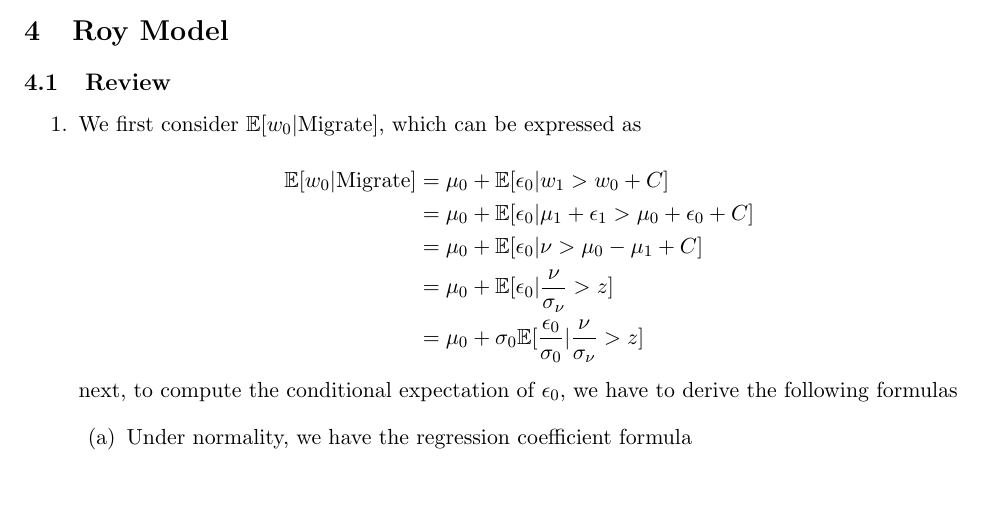
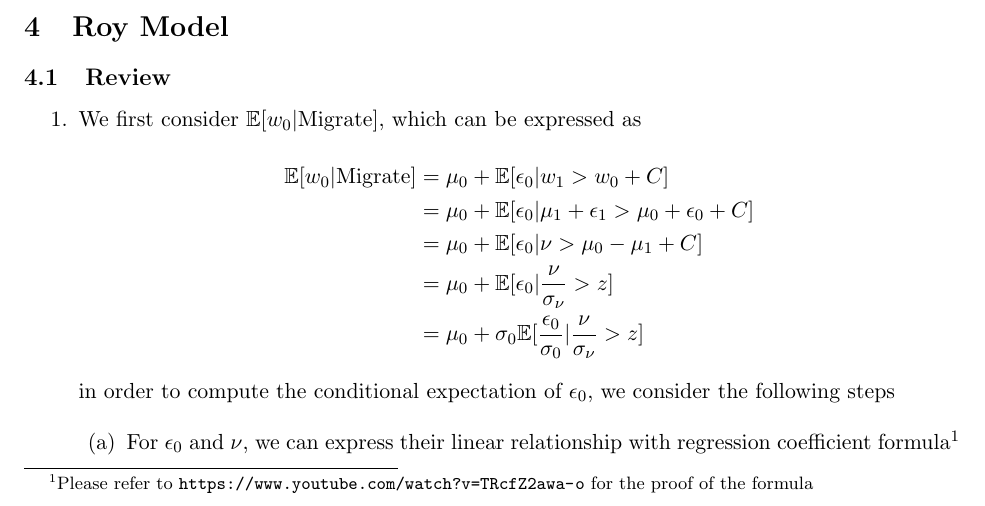
Before and after one commit to xiaaaang1126/ECON-5211-Labor-Economics-I, a LaTeX problem sheet (homework/homework1/labor_economics_hw1_answersheet.tex): part of page 4 of 7, cut so that both start at the same text. Compiled offline with pdfLaTeX.

Commit message:
revise draft of hw1

```diff
--- a/homework/homework1/labor_economics_hw1_answersheet.tex
+++ b/homework/homework1/labor_economics_hw1_answersheet.tex
@@ -138,11 +138,11 @@
                                                &= \mu_0 + \sigma_0\ept[\frac{\epsilon_0}{\sigma_0} | \frac{\nu}{\sigma_\nu} > z]  \\
                 \end{aligned}\]
 
-            next, to compute the conditional expectation of $\epsilon_0$, we have to derive the following formulas
+            in order to compute the conditional expectation of $\epsilon_0$, we consider the following steps
 
             \begin{enumerate}
 
-                \item Under normality, we have the regression coefficient formula
+                \item For $\epsilon_0$ and $\nu$, we can express their linear relationship with regression coefficient formula\footnote{Please refer to \url{https://www.youtube.com/watch?v=TRcfZ2awa-o} for the proof of the formula}
 
                 \[
                     \ept[\epsilon_0 | \nu] = \frac{\sigma_{0,\nu}}{\sigma_\nu^2}\nu
```
Also changed, not shown: homework/homework1/labor_economics_hw1_answersheet.pdf, 4 other files.
